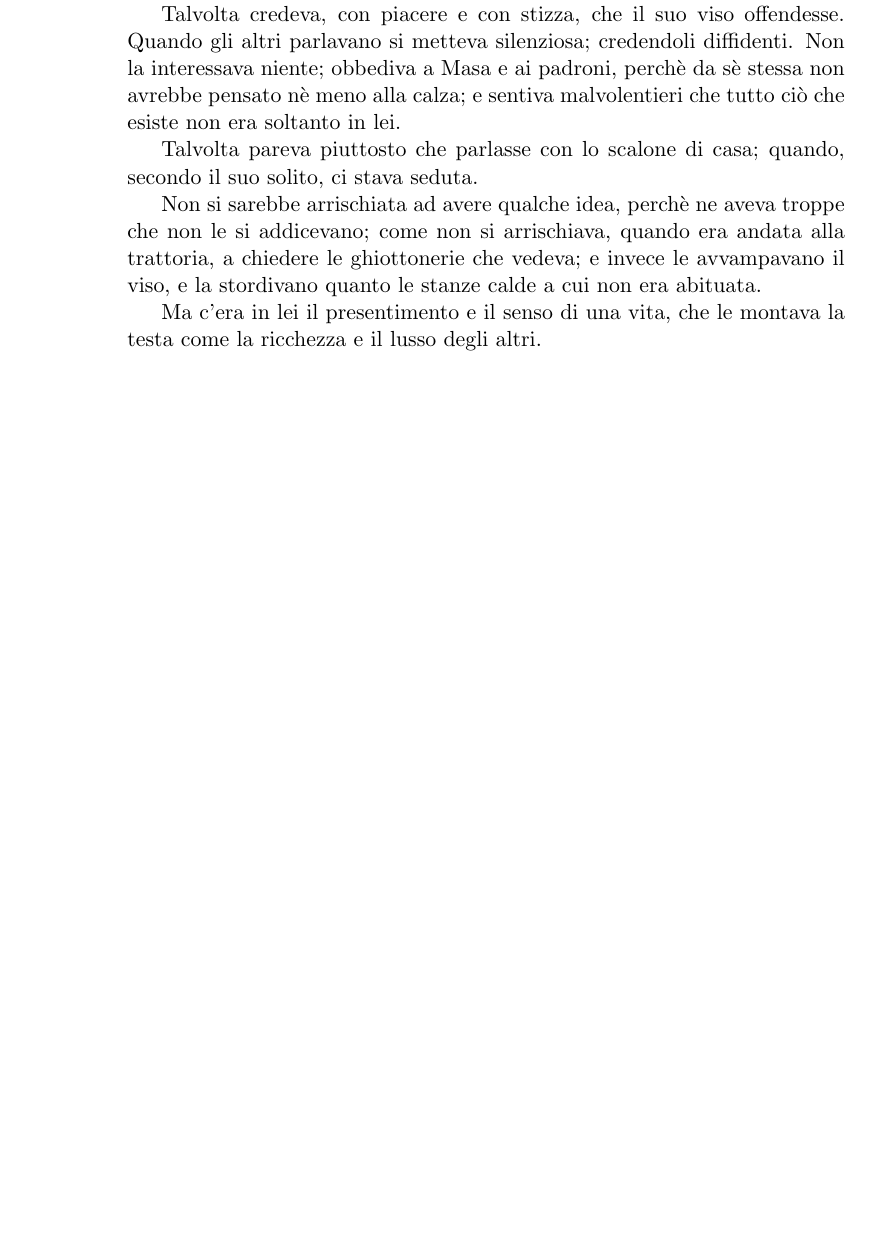
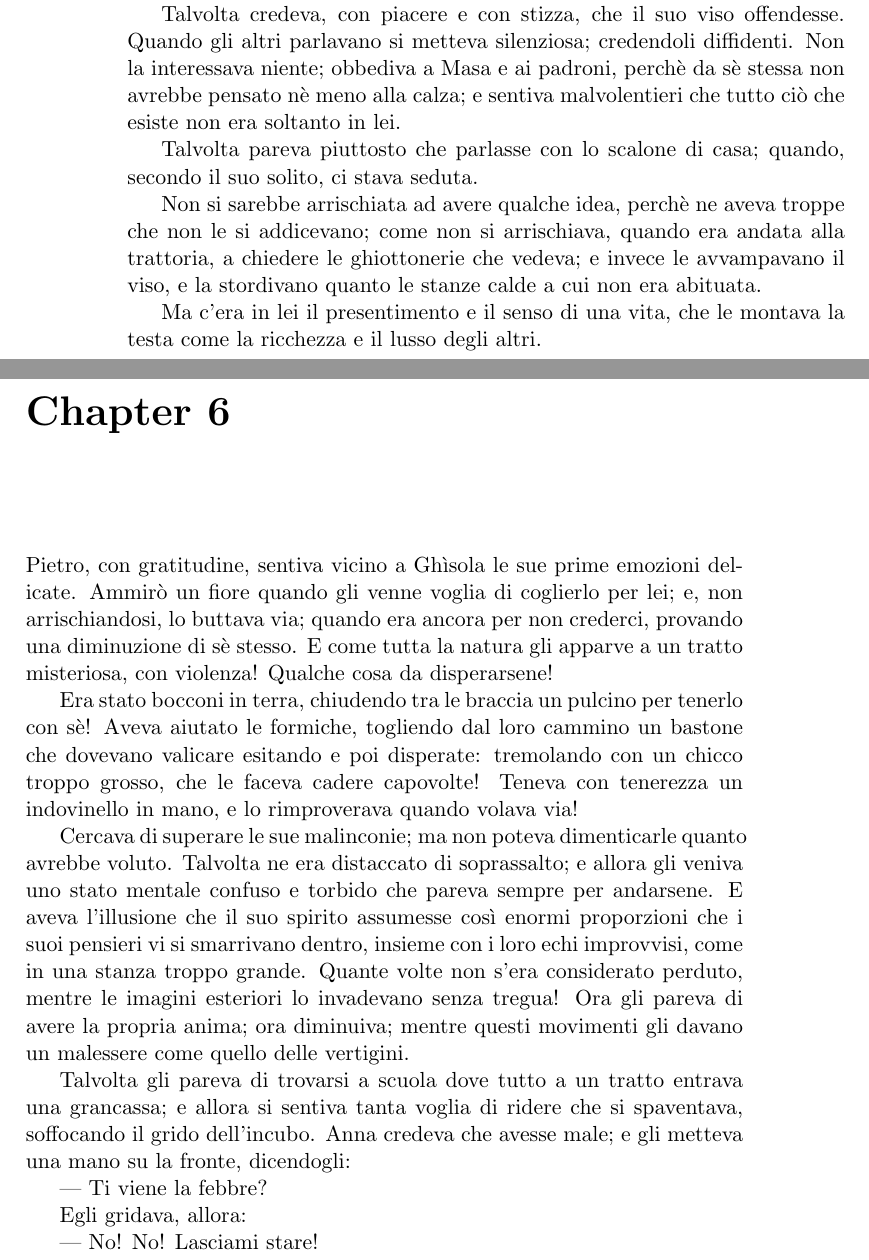
Before and after one commit to petrux/FederigoTozzi, a LaTeX book (books/con_gli_occhi_chiusi/main.tex, which reads books/con_gli_occhi_chiusi/c06.tex): part of page 20 of 20 before the commit and two parts of pages 20 and 21 of 21 after it, the two joined at a grey line, cut so that both start at the same text, the shorter picture padded with empty space. Compiled offline with pdfLaTeX; a LaTeX package or settings file that is missing is left out.

Commit message:
Add chapter 6 of "Con gli occhi chiusi".

```diff
--- /dev/null
+++ b/books/con_gli_occhi_chiusi/c06.tex
@@ -0,0 +1,15 @@
+\chapter{}
+
+Pietro, con gratitudine, sentiva vicino a Ghìsola le sue prime emozioni delicate. Ammirò un fiore quando gli venne voglia di coglierlo per lei; e, non arrischiandosi, lo buttava via; quando era ancora per non crederci, provando una diminuzione di sè stesso. E come tutta la natura gli apparve a un tratto misteriosa, con violenza! Qualche cosa da disperarsene!
+
+Era stato bocconi in terra, chiudendo tra le braccia un pulcino per tenerlo con sè! Aveva aiutato le formiche, togliendo dal loro cammino un bastone che dovevano valicare esitando e poi disperate: tremolando con un chicco troppo grosso, che le faceva cadere capovolte! Teneva con tenerezza un indovinello in mano, e lo rimproverava quando volava via!
+
+Cercava di superare le sue malinconie; ma non poteva dimenticarle quanto avrebbe voluto. Talvolta ne era distaccato di soprassalto; e allora gli veniva uno stato mentale confuso e torbido che pareva sempre per andarsene. E aveva l’illusione che il suo spirito assumesse così enormi proporzioni che i suoi pensieri vi si smarrivano dentro, insieme con i loro echi improvvisi, come in una stanza troppo grande. Quante volte non s’era considerato perduto, mentre le imagini esteriori lo invadevano senza tregua! Ora gli pareva di avere la propria anima; ora diminuiva; mentre questi movimenti gli davano un malessere come quello delle vertigini.
+
+Talvolta gli pareva di trovarsi a scuola dove tutto a un tratto entrava una grancassa; e allora si sentiva tanta voglia di ridere che si spaventava, soffocando il grido dell’incubo. Anna credeva che avesse male; e gli metteva una mano su la fronte, dicendogli:
+
+— Ti viene la febbre?
+
+Egli gridava, allora:
+
+— No! No! Lasciami stare!
```
Also changed, not shown: books/con_gli_occhi_chiusi/main.tex (+1 -0 lines), originals/con_gli_occhi_chiusi_06.txt (added, +13 -0 lines).
